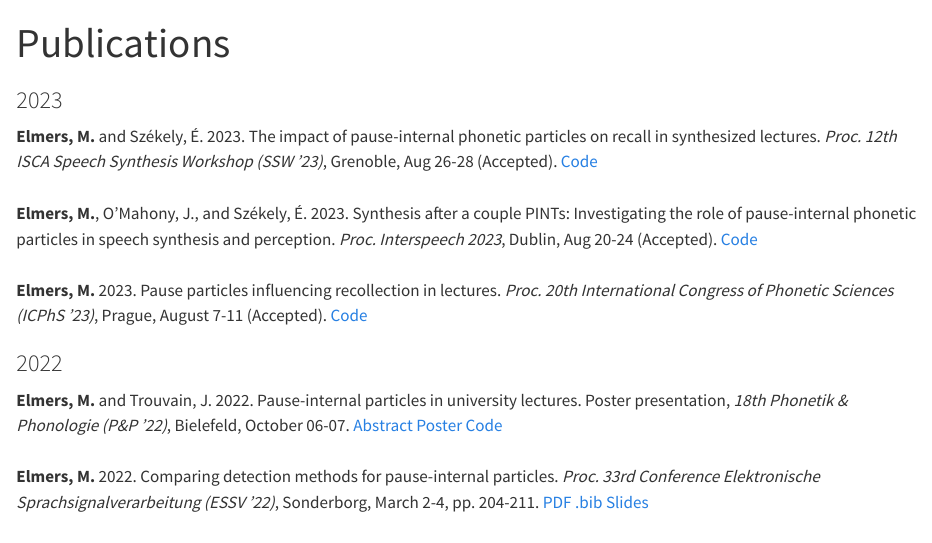
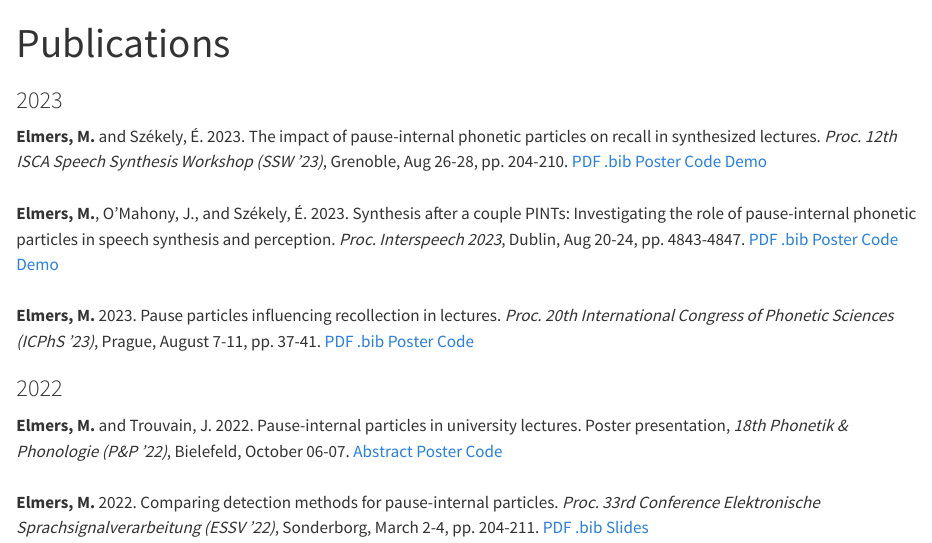
Before and after one commit to MikeyElmers/mikeyelmers.github.io, a Quarto document (publications.qmd): the page in a window 1100 px wide, from its top. Rendered offline with R 4.5, knitr and Pandoc in place of Quarto, with nearby package versions.

Commit message:
Updated publications

```diff
--- a/publications.qmd
+++ b/publications.qmd
@@ -2,11 +2,11 @@
 title: "Publications"
 ---
 ### 2023
-**Elmers, M.** and Székely, É. 2023. The impact of pause-internal phonetic particles on recall in synthesized lectures. *Proc. 12th ISCA Speech Synthesis Workshop (SSW '23)*, Grenoble, Aug 26-28 (Accepted). [Code](https://github.com/MikeyElmers/paper_ssw23)
+**Elmers, M.** and Székely, É. 2023. The impact of pause-internal phonetic particles on recall in synthesized lectures. *Proc. 12th ISCA Speech Synthesis Workshop (SSW '23)*, Grenoble, Aug 26-28, pp. 204-210. [PDF](publications/elmers_ssw23_paper.pdf) [.bib](publications/elmers_ssw23.bib) [Poster](publications/elmers_ssw23_poster.pdf) [Code](https://github.com/MikeyElmers/paper_ssw23) [Demo](https://mikeyelmers.github.io/paper_ssw23ttsdemo/)
 <br>
-**Elmers, M.**, O'Mahony, J., and Székely, É. 2023. Synthesis after a couple PINTs: Investigating the role of pause-internal phonetic particles in speech synthesis and perception. *Proc. Interspeech 2023*, Dublin, Aug 20-24 (Accepted). [Code](https://github.com/MikeyElmers/paper_interspeech23)
+**Elmers, M.**, O'Mahony, J., and Székely, É. 2023. Synthesis after a couple PINTs: Investigating the role of pause-internal phonetic particles in speech synthesis and perception. *Proc. Interspeech 2023*, Dublin, Aug 20-24, pp. 4843-4847. [PDF](publications/elmers_interspeech23_paper.pdf) [.bib](publications/elmers_interspeech23.bib) [Poster](publications/elmers_interspeech23_poster.pdf) [Code](https://github.com/MikeyElmers/paper_interspeech23) [Demo](https://mikeyelmers.github.io/paper_interspeech23ttsdemo/)
 <br>
-**Elmers, M.** 2023. Pause particles influencing recollection in lectures. *Proc. 20th International Congress of Phonetic Sciences (ICPhS '23)*, Prague, August 7-11 (Accepted). [Code](https://github.com/MikeyElmers/paper_icphs23)
+**Elmers, M.** 2023. Pause particles influencing recollection in lectures. *Proc. 20th International Congress of Phonetic Sciences (ICPhS '23)*, Prague, August 7-11, pp. 37-41. [PDF](publications/elmers_icphs23_paper.pdf) [.bib](publications/elmers_icphs23.bib) [Poster](publications/elmers_icphs23_poster.pdf) [Code](https://github.com/MikeyElmers/paper_icphs23)
 
 ### 2022
 **Elmers, M.** and Trouvain, J. 2022. Pause-internal particles in university lectures. Poster presentation, *18th Phonetik & Phonologie (P&P '22)*, Bielefeld, October 06-07. [Abstract](publications/elmers_pp22_abstract.pdf) [Poster](publications/elmers_pp22_poster.pdf) [Code](https://github.com/MikeyElmers/paper_pp22)
```
Also changed, not shown: docs/publications/elmers_icphs23.bib (added), docs/publications/elmers_interspeech23.bib (added), docs/publications/elmers_ssw23.bib (added), docs/search.json, 7 other files.
